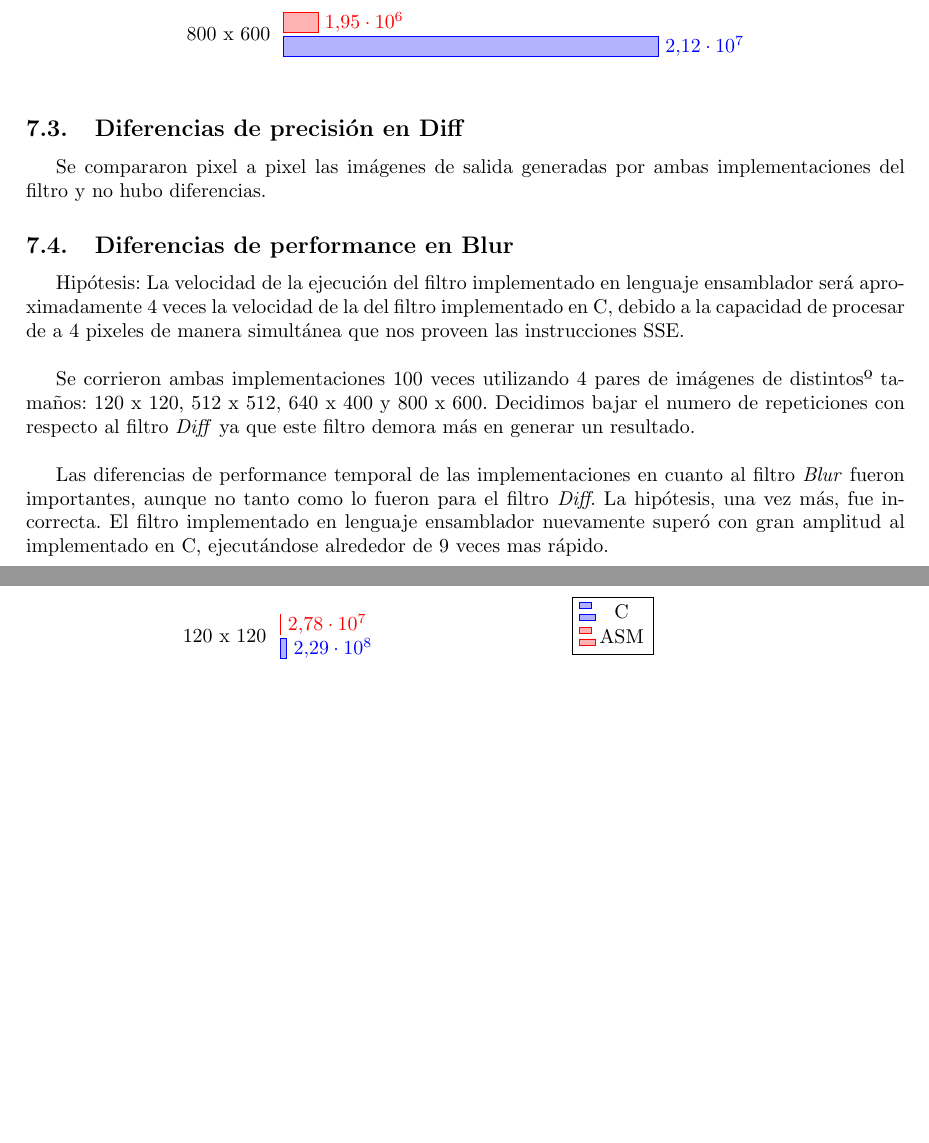
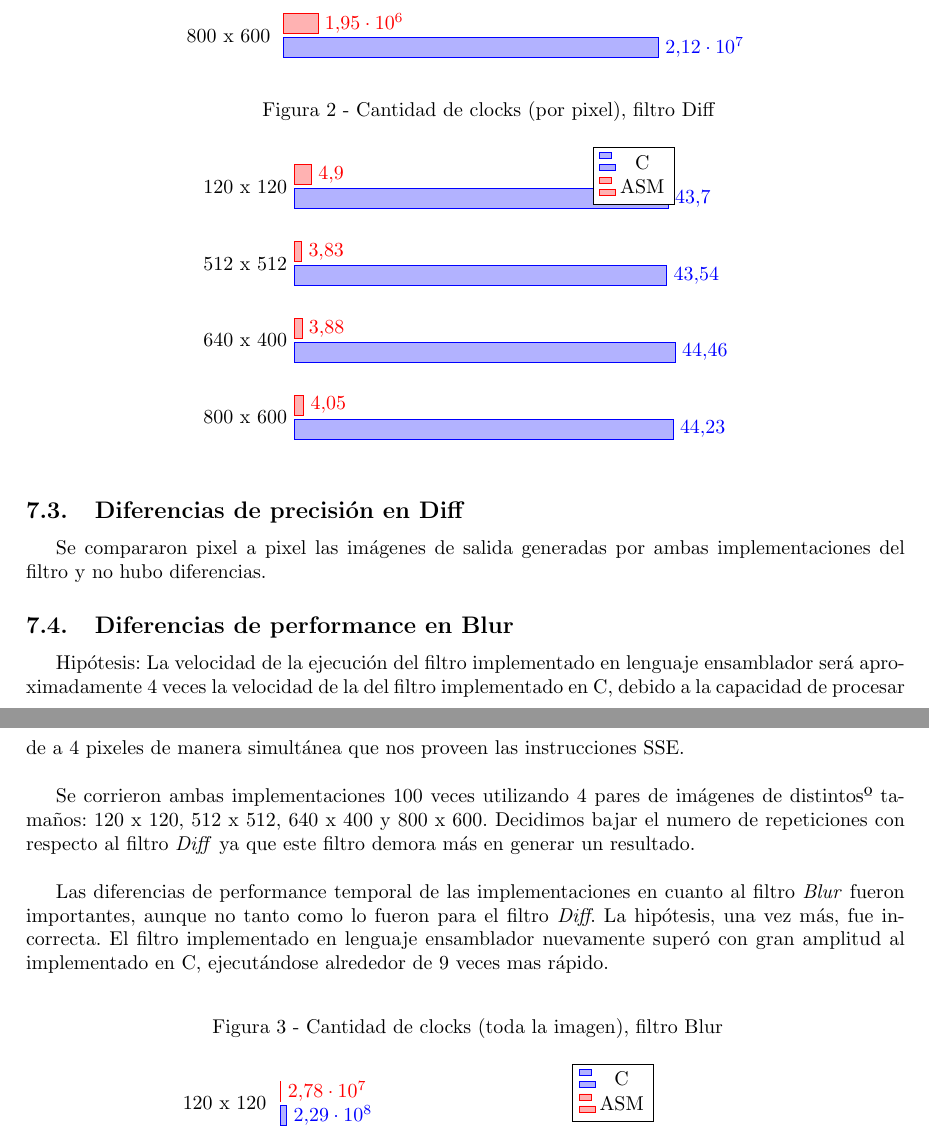
Before and after one commit to franciscod/oc2-tp2, a LaTeX document (informe/informe.tex): two parts of pages 13 and 14 of 15, joined at a grey line, cut so that both start at the same text, the shorter picture padded with empty space. Compiled offline with pdfLaTeX; a LaTeX package or settings file that is missing is left out.

Commit message:
agrega figura2 (como la 1 de antes pero por pixel)

```diff
--- a/informe/informe.tex
+++ b/informe/informe.tex
@@ -393,6 +393,36 @@ Las diferencias de performance temporal de las implementaciones en cuanto al fil
 \end{tikzpicture}
 \end{center}
 
+
+\begin{center}
+\begin{tikzpicture}
+  \begin{axis}[title  ={ Figura 2 - Cantidad de clocks (por pixel), filtro Diff},
+    xbar,
+    y axis line style = { opacity = 0 },
+    axis x line       = none,
+    tickwidth         = 0pt,
+    enlarge y limits  = 0.2,
+    enlarge x limits  = 0.02,
+    symbolic y coords = {800 x 600, 640 x 400, 512 x 512, 120 x 120},
+    nodes near coords,
+  ]
+  \addplot coordinates {
+    (43.70,120 x 120)
+    (43.54,512 x 512)
+    (44.46,640 x 400)
+    (44.23,800 x 600)
+  };
+  \addplot coordinates {
+    (4.90,120 x 120)
+    (3.83,512 x 512)
+    (3.88,640 x 400)
+    (4.05,800 x 600)
+  };
+  \legend{C, ASM}
+  \end{axis}
+\end{tikzpicture}
+\end{center}
+
 \subsection{Diferencias de precisión en Diff}
 
 Se compararon pixel a pixel las imágenes de salida generadas por ambas implementaciones del filtro y no hubo diferencias.
@@ -406,7 +436,7 @@ Se corrieron ambas implementaciones 100 veces utilizando 4 pares de imágenes de
 Las diferencias de performance temporal de las implementaciones en cuanto al filtro \textit{Blur} fueron importantes, aunque no tanto como lo fueron para el filtro \textit{Diff}. La hipótesis, una vez más, fue incorrecta. El filtro implementado en lenguaje ensamblador nuevamente superó con gran amplitud al implementado en C, ejecutándose alrededor de 9 veces mas rápido. \\
 \begin{center}
 \begin{tikzpicture}
-  \begin{axis}[title  ={ Figura 2 - Cantidad de clocks (toda la imagen), filtro Blur},
+  \begin{axis}[title  ={ Figura 3 - Cantidad de clocks (toda la imagen), filtro Blur},
     xbar,
     y axis line style = { opacity = 0 },
     axis x line       = none,
```
Also changed, not shown: informe/informe.tex (6 more changed lines).
